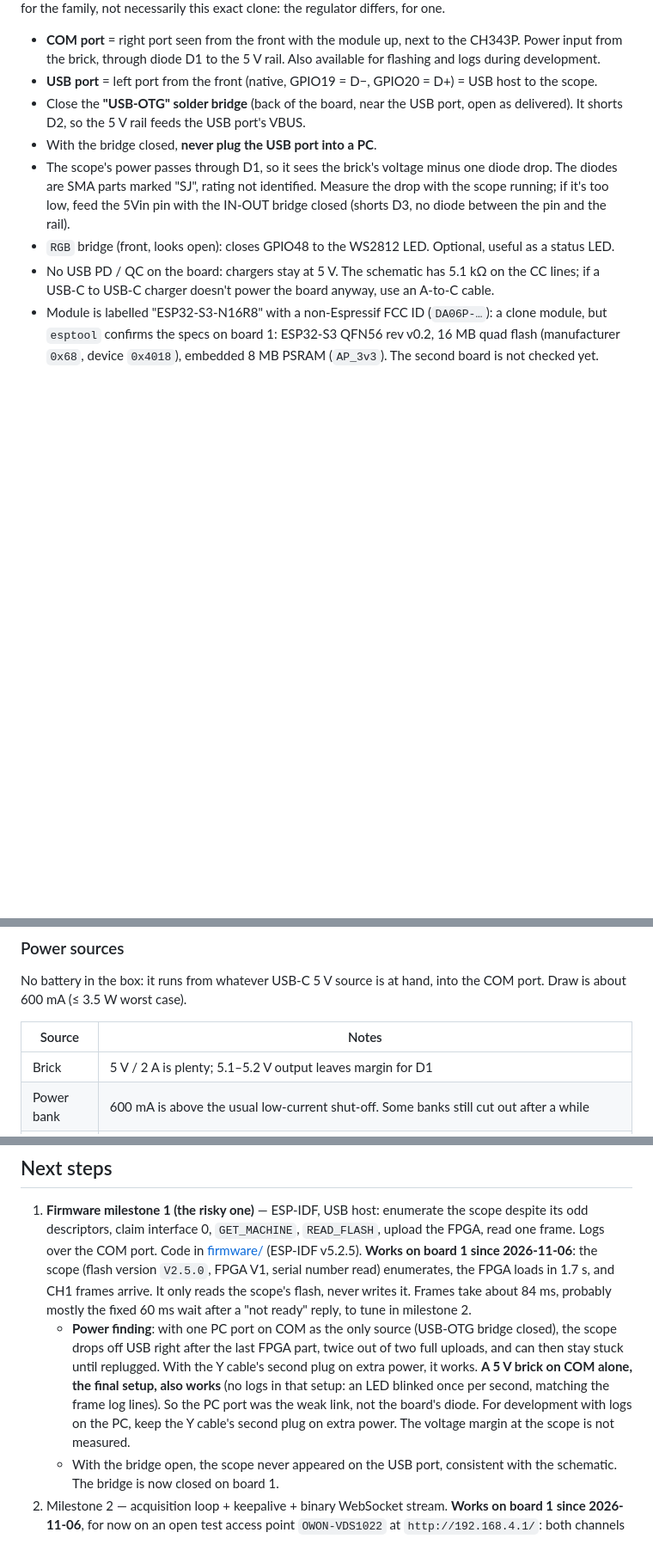
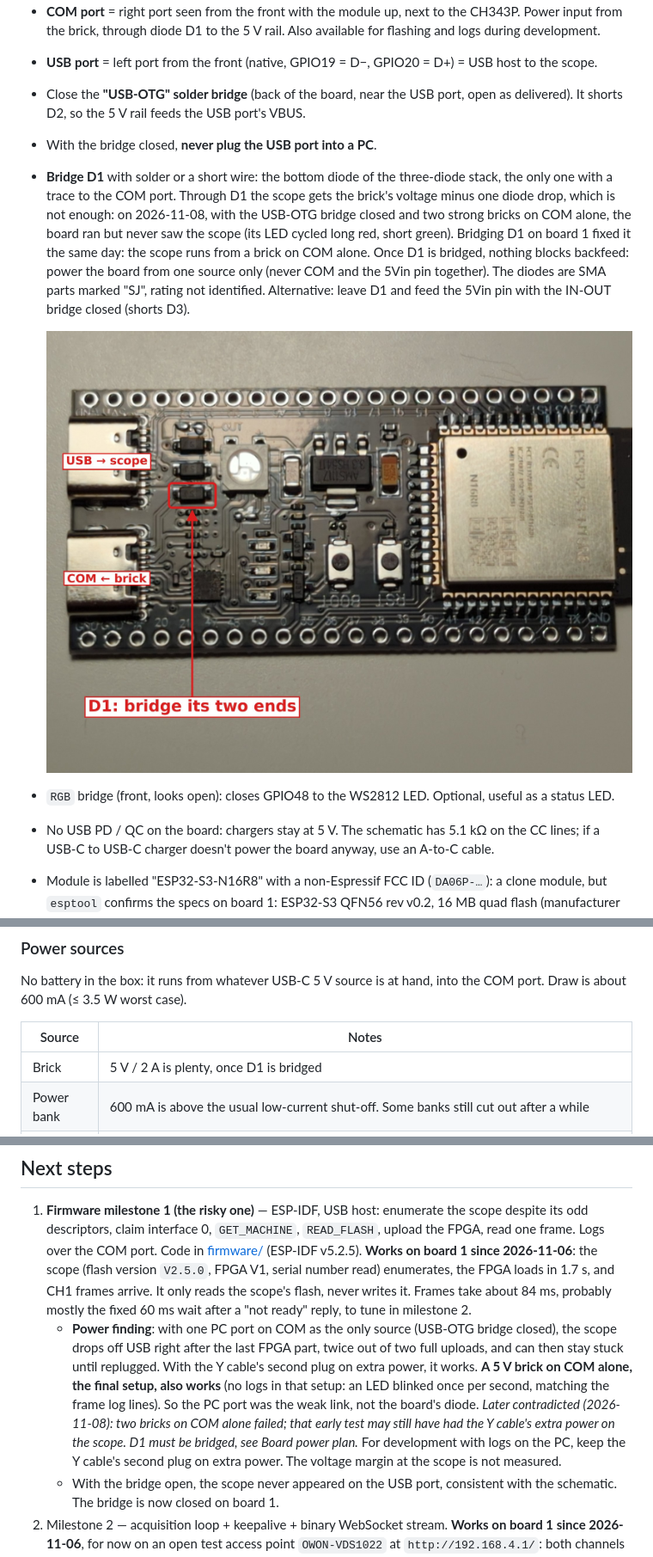
Before and after one commit to Jerther/owon-wifi, a Markdown page: docs/PROJECT.md, 3 parts joined by grey strips. Shown at 86% size. Rendered like a GitHub page; pictures changed too: docs/board-d1.jpg (added); blank space fills up the shorter version.

Commit message:
Document bridging D1 so a brick on COM powers the scope
Through D1 the scope got too little voltage and never showed up on USB.
Add a marked photo of board 1 and the step to the README and notes.

Co-Authored-By: Claude Opus 5.5 <noreply@anthropic.com>

```diff
--- a/docs/PROJECT.md
+++ b/docs/PROJECT.md
@@ -80,7 +80,9 @@ Layout and photos match the [YD-ESP32-S3 V1.4 schematic](https://github.com/deep
 - **USB port** = left port from the front (native, GPIO19 = D−, GPIO20 = D+) = USB host to the scope.
 - Close the **"USB-OTG" solder bridge** (back of the board, near the USB port, open as delivered). It shorts D2, so the 5 V rail feeds the USB port's VBUS.
 - With the bridge closed, **never plug the USB port into a PC**.
-- The scope's power passes through D1, so it sees the brick's voltage minus one diode drop. The diodes are SMA parts marked "SJ", rating not identified. Measure the drop with the scope running; if it's too low, feed the 5Vin pin with the IN-OUT bridge closed (shorts D3, no diode between the pin and the rail).
+- **Bridge D1** with solder or a short wire: the bottom diode of the three-diode stack, the only one with a trace to the COM port. Through D1 the scope gets the brick's voltage minus one diode drop, which is not enough: on 2026-11-08, with the USB-OTG bridge closed and two strong bricks on COM alone, the board ran but never saw the scope (its LED cycled long red, short green). Bridging D1 on board 1 fixed it the same day: the scope runs from a brick on COM alone. Once D1 is bridged, nothing blocks backfeed: power the board from one source only (never COM and the 5Vin pin together). The diodes are SMA parts marked "SJ", rating not identified. Alternative: leave D1 and feed the 5Vin pin with the IN-OUT bridge closed (shorts D3).
+
+  ![Board 1 from the front: D1 is the bottom diode of the stack next to the USB port](board-d1.jpg)
 - `RGB` bridge (front, looks open): closes GPIO48 to the WS2812 LED. Optional, useful as a status LED.
 - No USB PD / QC on the board: chargers stay at 5 V. The schematic has 5.1 kΩ on the CC lines; if a USB-C to USB-C charger doesn't power the board anyway, use an A-to-C cable.
 - Module is labelled "ESP32-S3-N16R8" with a non-Espressif FCC ID (`DA06P-…`): a clone module, but `esptool` confirms the specs on board 1: ESP32-S3 QFN56 rev v0.2, 16 MB quad flash (manufacturer `0x68`, device `0x4018`), embedded 8 MB PSRAM (`AP_3v3`). The second board is not checked yet.
@@ -100,7 +102,7 @@ No battery in the box: it runs from whatever USB-C 5 V source is at hand, into t
 
 | Source | Notes |
 |---|---|
-| Brick | 5 V / 2 A is plenty; 5.1–5.2 V output leaves margin for D1 |
+| Brick | 5 V / 2 A is plenty, once D1 is bridged |
 | Power bank | 600 mA is above the usual low-current shut-off. Some banks still cut out after a while |
 | Phone | USB-C to USB-C cable; the 5.1 kΩ CC resistors make it source power. Often limited to ~500 mA, which may fail during the FPGA load. Drains the phone at ~3 W |
 
@@ -123,7 +125,7 @@ Build, setup and layout: see the [README](../README.md). Tests: `node --test fir
 ## Next steps
 
 1. **Firmware milestone 1 (the risky one)** — ESP-IDF, USB host: enumerate the scope despite its odd descriptors, claim interface 0, `GET_MACHINE`, `READ_FLASH`, upload the FPGA, read one frame. Logs over the COM port. Code in [firmware/](../firmware/) (ESP-IDF v5.2.5). **Works on board 1 since 2026-11-06**: the scope (flash version `V2.5.0`, FPGA V1, serial number read) enumerates, the FPGA loads in 1.7 s, and CH1 frames arrive. It only reads the scope's flash, never writes it. Frames take about 84 ms, probably mostly the fixed 60 ms wait after a "not ready" reply, to tune in milestone 2.
-   - **Power finding**: with one PC port on COM as the only source (USB-OTG bridge closed), the scope drops off USB right after the last FPGA part, twice out of two full uploads, and can then stay stuck until replugged. With the Y cable's second plug on extra power, it works. **A 5 V brick on COM alone, the final setup, also works** (no logs in that setup: an LED blinked once per second, matching the frame log lines). So the PC port was the weak link, not the board's diode. For development with logs on the PC, keep the Y cable's second plug on extra power. The voltage margin at the scope is not measured.
+   - **Power finding**: with one PC port on COM as the only source (USB-OTG bridge closed), the scope drops off USB right after the last FPGA part, twice out of two full uploads, and can then stay stuck until replugged. With the Y cable's second plug on extra power, it works. **A 5 V brick on COM alone, the final setup, also works** (no logs in that setup: an LED blinked once per second, matching the frame log lines). So the PC port was the weak link, not the board's diode. *Later contradicted (2026-11-08): two bricks on COM alone failed; that early test may still have had the Y cable's extra power on the scope. D1 must be bridged, see Board power plan.* For development with logs on the PC, keep the Y cable's second plug on extra power. The voltage margin at the scope is not measured.
    - With the bridge open, the scope never appeared on the USB port, consistent with the schematic. The bridge is now closed on board 1.
 2. Milestone 2 — acquisition loop + keepalive + binary WebSocket stream. **Works on board 1 since 2026-11-06**, for now on an open test access point `OWON-VDS1022` at `http://192.168.4.1/`: both channels at about 28 refreshes/s from the scope at 250 kS/s, shown live in a phone browser with acceptable lag. A slow client only misses frames; it can't stall the scope's keepalive. Browser-to-scope commands (settings) are not done yet.
 3. Milestone 3 — Wi-Fi, updates and logs. **Works on board 1 since 2026-11-06** (firmware 0.3.2):
```
Also changed, not shown: README.md (+1 -0 lines).
